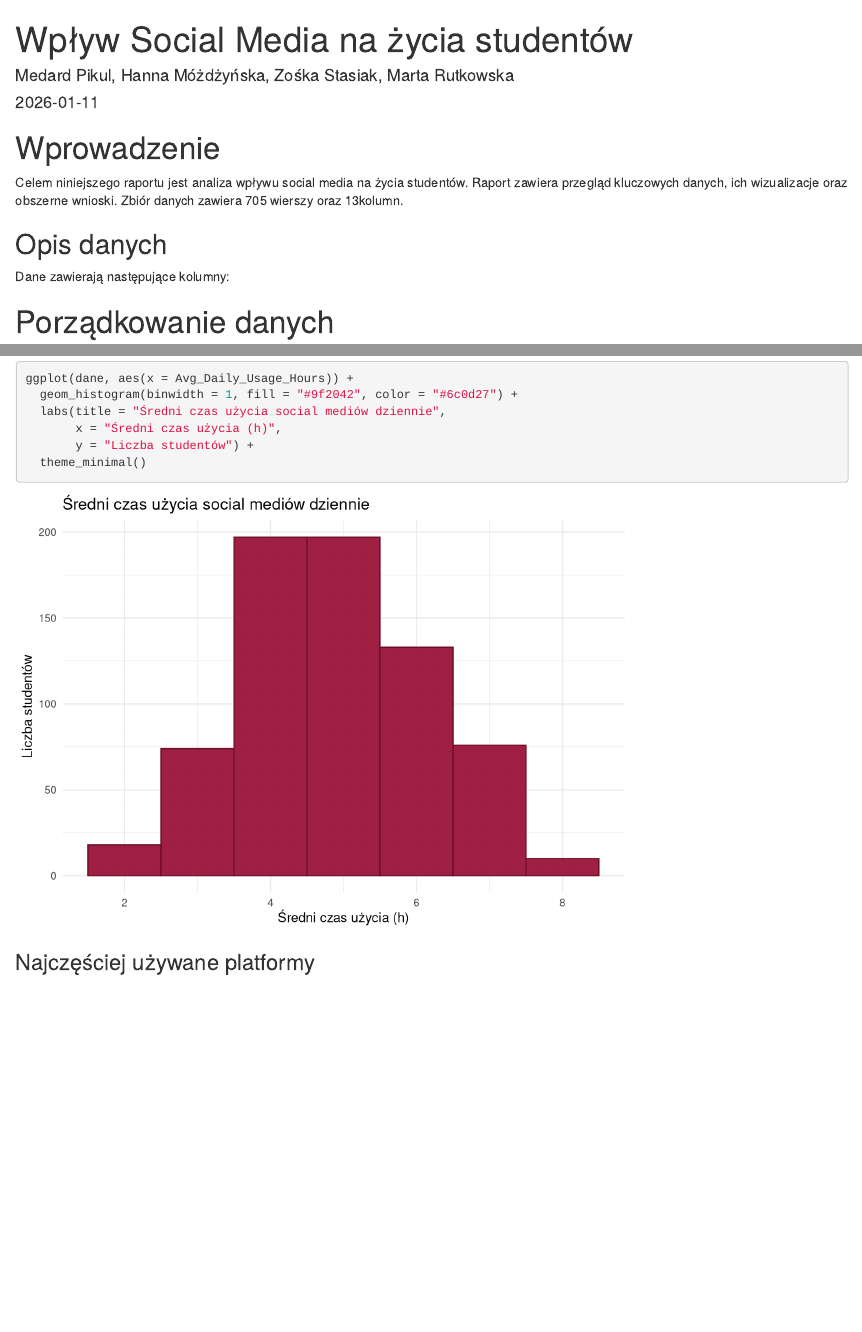
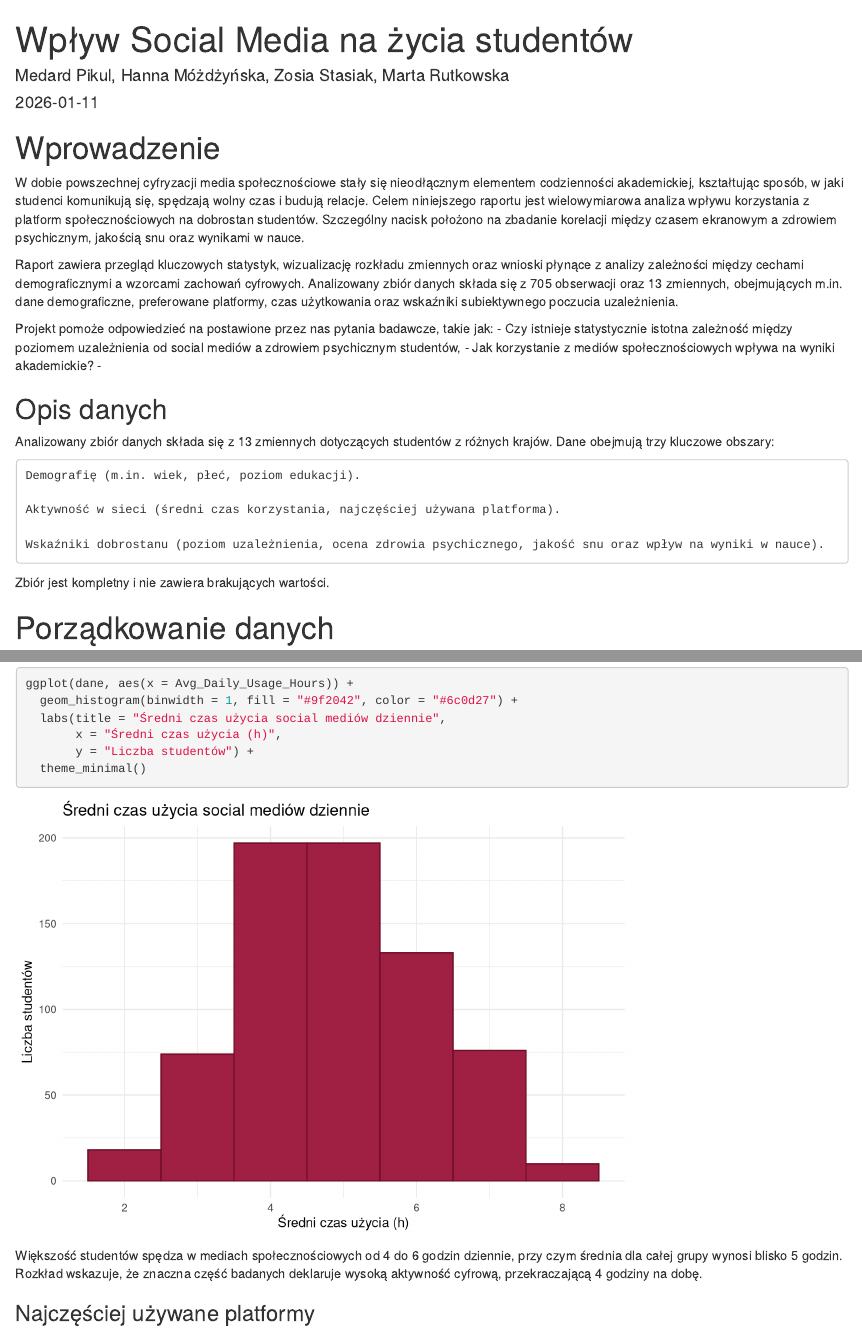
Before and after one commit to MedardPikul/r_analiza, an R Markdown document (Raport.Rmd): the page in a window 1100 px wide, from its top, and a second part further down, joined at a grey line. Rendered offline with R 4.5, knitr and Pandoc, with nearby package versions; drawn as R Markdown's standard HTML page in place of the format the file asks for; some code elsewhere in the file could not run offline.

Commit message:
zmiana wprowadzenia, zośki itp

````diff
--- a/Raport.Rmd
+++ b/Raport.Rmd
@@ -1,6 +1,6 @@
 ---
 title: "Wpływ Social Media na życia studentów"
-author: "Medard Pikul, Hanna Móżdżyńska, Zośka Stasiak, Marta Rutkowska"
+author: "Medard Pikul, Hanna Móżdżyńska, Zosia Stasiak, Marta Rutkowska"
 date: "`r Sys.Date()`"
 output:
   rmdformats::readthedown:
@@ -36,11 +36,26 @@ library(ggstatsplot)
 
 # Wprowadzenie
 
-Celem niniejszego raportu jest analiza wpływu social media na życia studentów. Raport zawiera przegląd kluczowych danych, ich wizualizacje oraz obszerne wnioski. Zbiór danych zawiera `r nrow(dane)` wierszy oraz `r ncol(dane)`kolumn.
+W dobie powszechnej cyfryzacji media społecznościowe stały się nieodłącznym elementem codzienności akademickiej, kształtując sposób, w jaki studenci komunikują się, spędzają wolny czas i budują relacje. Celem niniejszego raportu jest wielowymiarowa analiza wpływu korzystania z platform społecznościowych na dobrostan studentów. Szczególny nacisk położono na zbadanie korelacji między czasem ekranowym a zdrowiem psychicznym, jakością snu oraz wynikami w nauce.
+
+Raport zawiera przegląd kluczowych statystyk, wizualizację rozkładu zmiennych oraz wnioski płynące z analizy zależności między cechami demograficznymi a wzorcami zachowań cyfrowych. Analizowany zbiór danych składa się z `r nrow(dane)` obserwacji oraz `r ncol(dane)` zmiennych, obejmujących m.in. dane demograficzne, preferowane platformy, czas użytkowania oraz wskaźniki subiektywnego poczucia uzależnienia.
+
+Projekt pomoże odpowiedzieć na postawione przez nas pytania badawcze, takie jak:
+- Czy istnieje statystycznie istotna zależność między poziomem uzależnienia od social mediów a zdrowiem psychicznym studentów,
+- Jak korzystanie z mediów społecznościowych wpływa na wyniki akademickie?
+-
 
 ## Opis danych
 
-Dane zawierają następujące kolumny:
+Analizowany zbiór danych składa się z 13 zmiennych dotyczących studentów z różnych krajów. Dane obejmują trzy kluczowe obszary:
+
+    Demografię (m.in. wiek, płeć, poziom edukacji).
+
+    Aktywność w sieci (średni czas korzystania, najczęściej używana platforma).
+
+    Wskaźniki dobrostanu (poziom uzależnienia, ocena zdrowia psychicznego, jakość snu oraz wpływ na wyniki w nauce).
+
+Zbiór jest kompletny i nie zawiera brakujących wartości.
 
 # Porządkowanie danych
 
@@ -132,6 +151,8 @@ ggplot(dane, aes(x = Avg_Daily_Usage_Hours)) +
        y = "Liczba studentów") +
   theme_minimal()
 ```
+
+Większość studentów spędza w mediach społecznościowych od 4 do 6 godzin dziennie, przy czym średnia dla całej grupy wynosi blisko 5 godzin. Rozkład wskazuje, że znaczna część badanych deklaruje wysoką aktywność cyfrową, przekraczającą 4 godziny na dobę.
 
 ### Najczęściej używane platformy
 
````
Also changed, not shown: Raport_files/figure-html/unnamed-chunk-10-1.png, Raport_files/figure-html/unnamed-chunk-11-1.png, Raport_files/figure-html/unnamed-chunk-12-1.png, Raport_files/figure-html/unnamed-chunk-14-1.png, Raport_files/figure-html/unnamed-chunk-15-1.png, Raport_files/figure-html/unnamed-chunk-16-1.png, Raport.Rmd (10 more changed lines).
